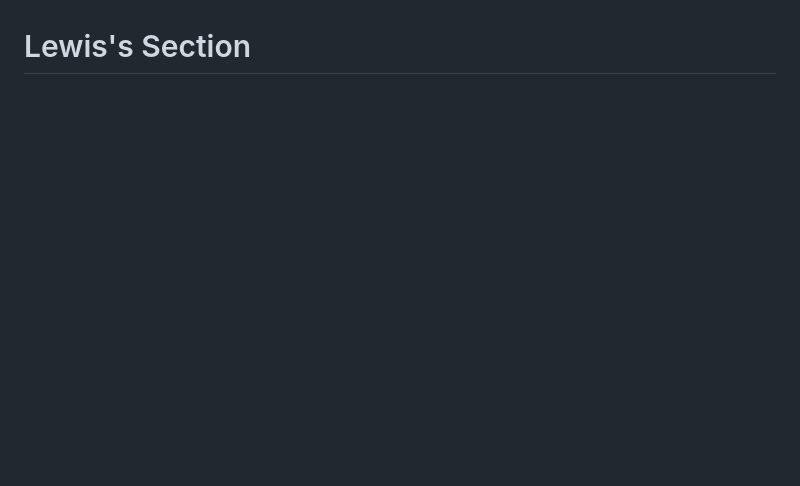
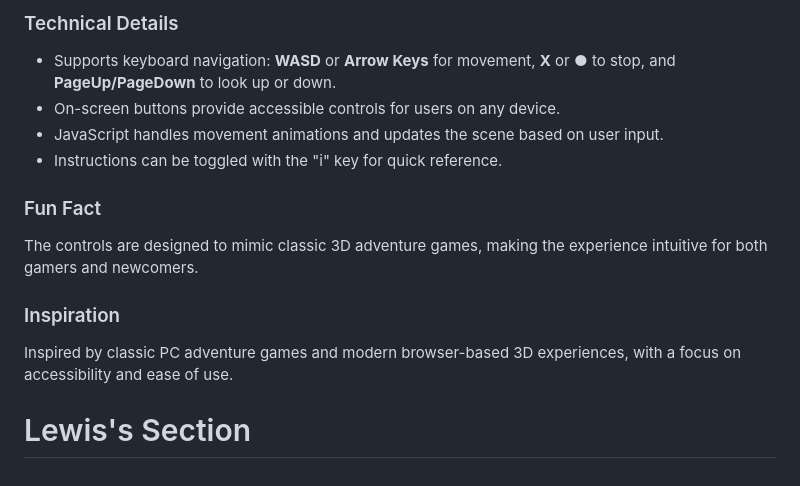
Before and after one commit to purdyobvious/DS_EscapeRoom, a Markdown page: README.md, the part around one of its changes. Rendered like a GitHub page; blank space fills up the shorter version.

```diff
--- a/README.md
+++ b/README.md
@@ -91,2 +135,16 @@ I built the maze specificly for this but due to the complexity of it and the fac
+### Technical Details
+
+- Supports keyboard navigation: **WASD** or **Arrow Keys** for movement, **X** or **●** to stop, and **PageUp/PageDown** to look up or down.
+- On-screen buttons provide accessible controls for users on any device.
+- JavaScript handles movement animations and updates the scene based on user input.
+- Instructions can be toggled with the "i" key for quick reference.
+
+### Fun Fact
+
+The controls are designed to mimic classic 3D adventure games, making the experience intuitive for both gamers and newcomers.
+
+### Inspiration
+
+Inspired by classic PC adventure games and modern browser-based 3D experiences, with a focus on accessibility and ease of use.
 
 # Lewis's Section
```
Also changed, not shown: other parts of README.md (+48 -4 lines).
